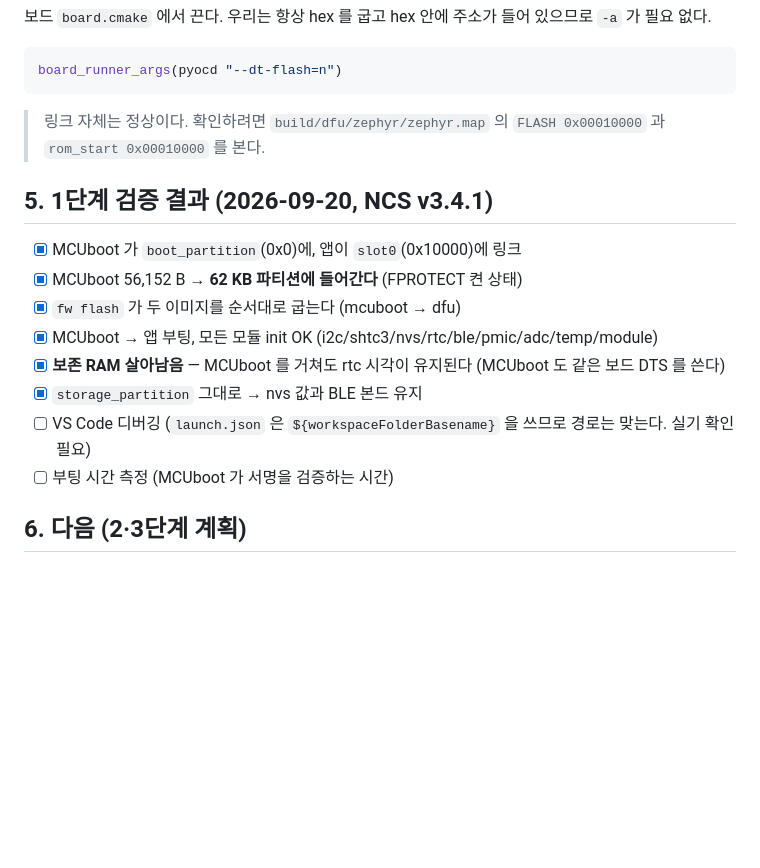
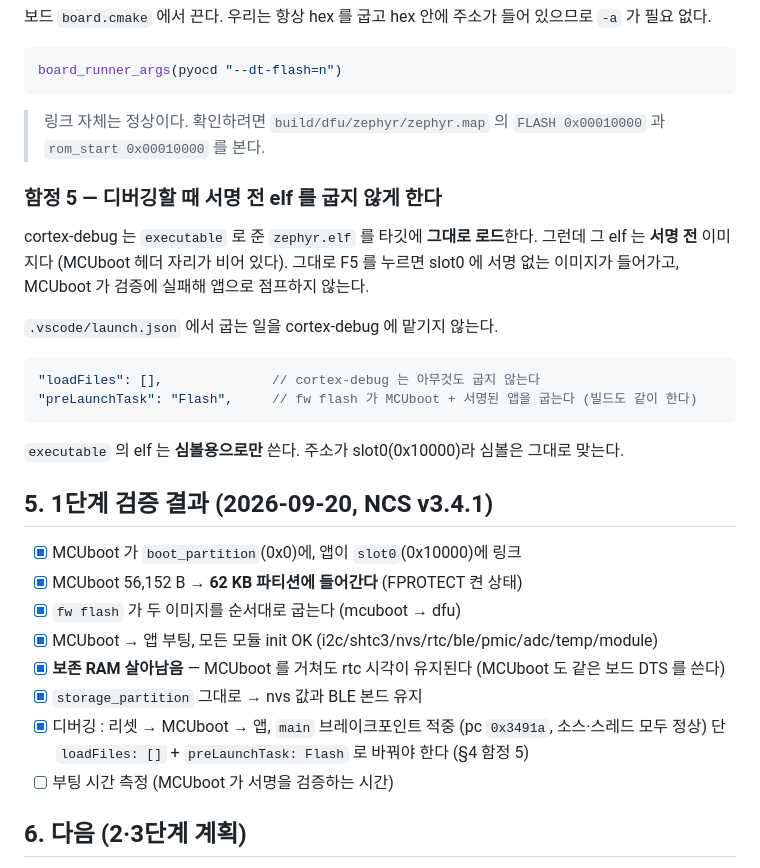
Before and after one commit to AntonSangho/nu54v-dk, a Markdown page: docs/18_dfu.md, the part around the change. GitHub-like rendering; blank space fills up the shorter version.

Commit message:
dfu: MCUboot 빌드에서 디버깅이 되도록 launch.json 수정
cortex-debug 가 executable(zephyr.elf)을 그대로 굽는데 이것은 서명 전
이미지라, F5 를 누르면 MCUboot 가 slot0 검증에 실패해 앱으로 점프하지
않는다. loadFiles 를 비우고 preLaunchTask 를 Flash 로 바꿔서 fw flash 가
MCUboot + 서명된 앱을 굽게 한다. elf 는 심볼용으로만 쓴다.

GDB 로 확인: 리셋 → MCUboot → 앱, main 브레이크포인트 적중 (0x3491a).

````diff
--- a/docs/18_dfu.md
+++ b/docs/18_dfu.md
@@ -141,6 +141,21 @@ board_runner_args(pyocd "--dt-flash=n")
 > 링크 자체는 정상이다. 확인하려면 `build/dfu/zephyr/zephyr.map` 의 `FLASH 0x00010000` 과
 > `rom_start 0x00010000` 를 본다.
 
+### 함정 5 — 디버깅할 때 서명 전 elf 를 굽지 않게 한다
+
+cortex-debug 는 `executable` 로 준 `zephyr.elf` 를 타깃에 **그대로 로드**한다.
+그런데 그 elf 는 **서명 전** 이미지다 (MCUboot 헤더 자리가 비어 있다).
+그대로 F5 를 누르면 slot0 에 서명 없는 이미지가 들어가고, MCUboot 가 검증에 실패해 앱으로 점프하지 않는다.
+
+`.vscode/launch.json` 에서 굽는 일을 cortex-debug 에 맡기지 않는다.
+
+```jsonc
+"loadFiles": [],              // cortex-debug 는 아무것도 굽지 않는다
+"preLaunchTask": "Flash",     // fw flash 가 MCUboot + 서명된 앱을 굽는다 (빌드도 같이 한다)
+```
+
+`executable` 의 elf 는 **심볼용으로만** 쓴다. 주소가 slot0(0x10000)라 심볼은 그대로 맞는다.
+
 ## 5. 1단계 검증 결과 (2026-09-20, NCS v3.4.1)
 
 - [x] MCUboot 가 `boot_partition`(0x0)에, 앱이 `slot0`(0x10000)에 링크
@@ -149,7 +164,8 @@ board_runner_args(pyocd "--dt-flash=n")
 - [x] MCUboot → 앱 부팅, 모든 모듈 init OK (i2c/shtc3/nvs/rtc/ble/pmic/adc/temp/module)
 - [x] **보존 RAM 살아남음** — MCUboot 를 거쳐도 rtc 시각이 유지된다 (MCUboot 도 같은 보드 DTS 를 쓴다)
 - [x] `storage_partition` 그대로 → nvs 값과 BLE 본드 유지
-- [ ] VS Code 디버깅 (`launch.json` 은 `${workspaceFolderBasename}` 을 쓰므로 경로는 맞는다. 실기 확인 필요)
+- [x] 디버깅 : 리셋 → MCUboot → 앱, `main` 브레이크포인트 적중 (pc `0x3491a`, 소스·스레드 모두 정상)
+      단 `loadFiles: []` + `preLaunchTask: Flash` 로 바꿔야 한다 (§4 함정 5)
 - [ ] 부팅 시간 측정 (MCUboot 가 서명을 검증하는 시간)
 
 ## 6. 다음 (2·3단계 계획)
````
